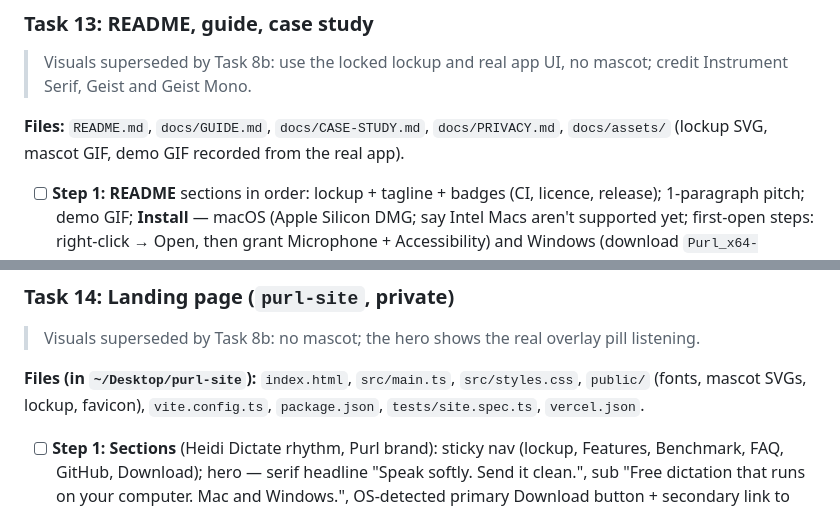
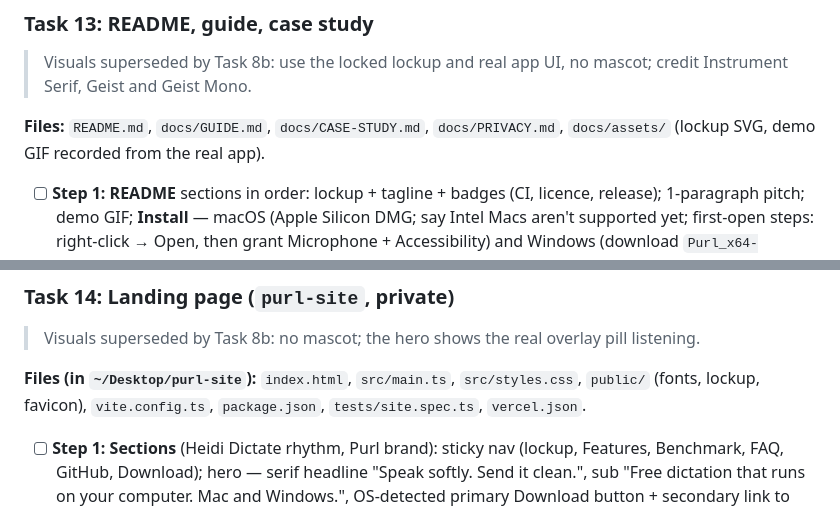
Before and after one commit to Fan1000-prog/purl, a Markdown page: docs/plans/2026-10-09-purl-v1.md, 2 parts joined by grey strips. GitHub-like rendering.

Commit message:
Plan: drop the mascot from the Task 13 and 14 file lists

```diff
--- a/docs/plans/2026-10-09-purl-v1.md
+++ b/docs/plans/2026-10-09-purl-v1.md
@@ -769,7 +769,7 @@ Text/background pairs must meet WCAG AA (fern on cream 5.9:1 ✓; muted on cream
 
 > Visuals superseded by Task 8b: use the locked lockup and real app UI, no mascot; credit Instrument Serif, Geist and Geist Mono.
 
-**Files:** `README.md`, `docs/GUIDE.md`, `docs/CASE-STUDY.md`, `docs/PRIVACY.md`, `docs/assets/` (lockup SVG, mascot GIF, demo GIF recorded from the real app).
+**Files:** `README.md`, `docs/GUIDE.md`, `docs/CASE-STUDY.md`, `docs/PRIVACY.md`, `docs/assets/` (lockup SVG, demo GIF recorded from the real app).
 
 - [ ] **Step 1: README** sections in order: lockup + tagline + badges (CI, licence, release); 1-paragraph pitch; demo GIF; **Install** — macOS (Apple Silicon DMG; say Intel Macs aren't supported yet; first-open steps: right-click → Open, then grant Microphone + Accessibility) and Windows (download `Purl_x64-setup.exe`; SmartScreen "More info → Run anyway"; no admin needed); **Quick guide** (hotkey, voice commands table, cleanup modes, transforms, dictionary, snippets); **Privacy** (what touches the network, exactly); **Benchmark** (table from Task 11 JSON, machine named, "reproduce: `bench/README.md`"); **Case study** (short version + link); **Credits & licences** (Parakeet v3 — NVIDIA, CC-BY-4.0; transcribe-rs — MIT; ONNX Runtime — MIT; llama.cpp — MIT; Qwen3.5 — Apache-2.0; Instrument Serif, Geist, Geist Mono — OFL; inspired by Handy and OpenWhispr); Contributing; MIT.
 - [ ] **Step 2: Case study** — problem (staff dictation with jargon, privacy), v0.1→v0.8 story (whisper.cpp + Ollama, learning corrections, the macOS AX debugging lesson), why Purl (no keys, Windows, Parakeet), measured before/after (WER and latency from Task 11, install steps count before vs after), what's next. Every number cites the bench JSON.
@@ -781,7 +781,7 @@ Text/background pairs must meet WCAG AA (fern on cream 5.9:1 ✓; muted on cream
 
 > Visuals superseded by Task 8b: no mascot; the hero shows the real overlay pill listening.
 
-**Files (in `~/Desktop/purl-site`):** `index.html`, `src/main.ts`, `src/styles.css`, `public/` (fonts, mascot SVGs, lockup, favicon), `vite.config.ts`, `package.json`, `tests/site.spec.ts`, `vercel.json`.
+**Files (in `~/Desktop/purl-site`):** `index.html`, `src/main.ts`, `src/styles.css`, `public/` (fonts, lockup, favicon), `vite.config.ts`, `package.json`, `tests/site.spec.ts`, `vercel.json`.
 
 - [ ] **Step 1: Sections** (Heidi Dictate rhythm, Purl brand): sticky nav (lockup, Features, Benchmark, FAQ, GitHub, Download); hero — serif headline "Speak softly. Send it clean.", sub "Free dictation that runs on your computer. Mac and Windows.", OS-detected primary Download button + secondary link to the other OS, the real overlay pill listening over a compose window; **live demo** — a messy transcript typing itself then morphing into clean text, looping, paused under reduced motion; three feature bands (Private: audio never leaves your device / Fast: numbers from the benchmark / Everywhere: Gmail, Google Chat, VS Code, any text box); "How it works" 3 steps with mascot states; benchmark strip (same numbers as README); open-source band (MIT, GitHub stars badge); FAQ (accordion: Is it really free? Which languages? Does it work offline? Windows warning?); footer.
 - [ ] **Step 2: Download links** point to `https://github.com/Fan1000-prog/purl/releases/latest/download/<asset>` — asset names fixed in Task 7 (`Purl_aarch64.dmg`, `Purl_x64-setup.exe`; add a rename step in release.yml so names are version-free).
```
